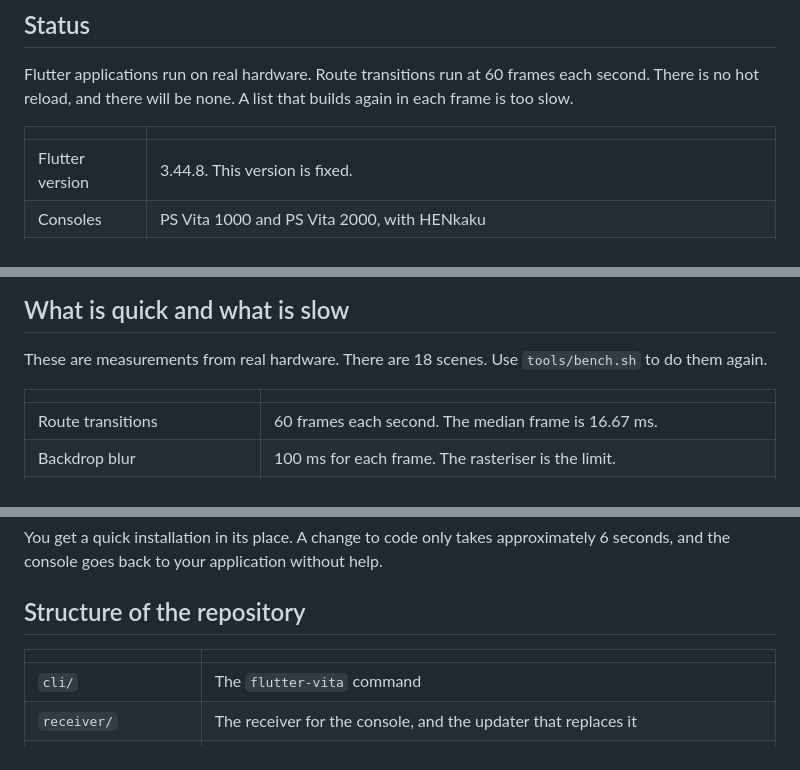
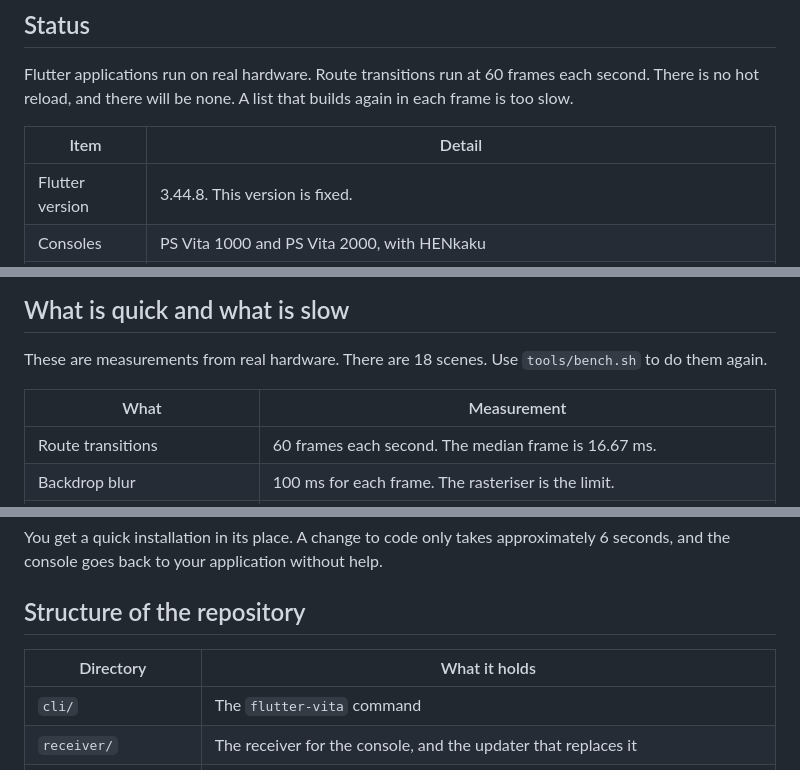
Before and after one commit to flutter-vita/flutter-vita, a Markdown page: README.md, 3 parts joined by grey strips. GitHub-like rendering.

Commit message:
docs: give the README tables headers
Four tables used an empty header row, so GitHub drew a blank band above
each one. They are label-and-value tables and the labels are the header:
Item/Detail, What/Measurement, Directory/What it holds, and
Measurement/Value in the docs index.

The same empty-header pattern is in about twenty files under docs/, and
those are left alone. They are internal and the open-sourcing plan hides
them.

```diff
--- a/README.md
+++ b/README.md
@@ -22,7 +22,7 @@ Flutter applications run on real hardware. Route transitions run at 60 frames
 each second. There is no hot reload, and there will be none. A list that builds
 again in each frame is too slow.
 
-| | |
+| Item | Detail |
 |---|---|
 | Flutter version | 3.44.8. This version is fixed. |
 | Consoles | PS Vita 1000 and PS Vita 2000, with HENkaku |
@@ -96,7 +96,7 @@ A change to one line takes approximately 6 seconds.
 These are measurements from real hardware. There are 18 scenes. Use
 `tools/bench.sh` to do them again.
 
-| | |
+| What | Measurement |
 |---|---|
 | Route transitions | 60 frames each second. The median frame is 16.67 ms. |
 | Backdrop blur | 100 ms for each frame. The rasteriser is the limit. |
@@ -131,7 +131,7 @@ help.
 
 ## Structure of the repository
 
-| | |
+| Directory | What it holds |
 |---|---|
 | `cli/` | The `flutter-vita` command |
 | `receiver/` | The receiver for the console, and the updater that replaces it |
```
Also changed, not shown: docs/README.md (+1 -1 lines).
